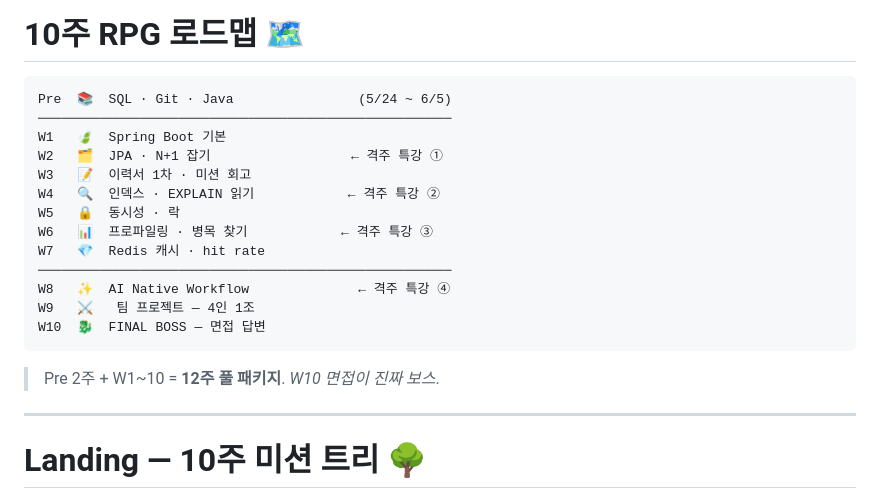
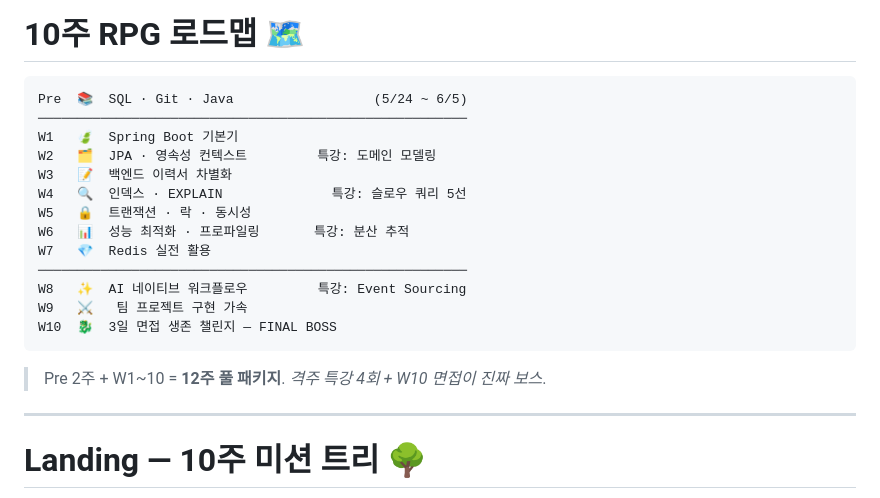
Before and after one commit to GaeChwiRpg/devcamp-slides, a Markdown page: marketing/info-session-20260517.md, the part around the change. Rendered like a GitHub page.

Commit message:
fix(roadmap): correct biweekly lecture topics + W10 title
기존 슬라이드 #5 의 격주 특강 ①②③④ 표기가 부정확.
실제 lecture/week*-*.md 의 주제로 정정:

- W2  특강: 도메인 모델링 (게시판 5초 vs 5시간)
- W4  특강: 슬로우 쿼리 5선 (운영급 함정)
- W6  특강: 분산 추적 (Netflix 1 PB 로그)
- W8  특강: Event Sourcing (캐시 너머의 설계)

또 weekly-kickoff 의 실제 주제 반영:
- W3 백엔드 이력서 차별화 (← 이력서 1차)
- W7 Redis 실전 활용 (← Redis 캐시 hit rate)
- W8 AI 네이티브 워크플로우 (← AI Native Workflow)
- W10 3일 면접 생존 챌린지 — FINAL BOSS (← 면접 답변)

````diff
--- a/marketing/info-session-20260517.md
+++ b/marketing/info-session-20260517.md
@@ -69,22 +69,22 @@ description: 2026-05-17 (일) 설명회 발표 자료. 시장의 현실 / 우리
 # 10주 RPG 로드맵 🗺️
 
 ```text
-Pre  📚  SQL · Git · Java                (5/24 ~ 6/5)
-─────────────────────────────────────────────────────
-W1   🍃  Spring Boot 기본
-W2   🗂️  JPA · N+1 잡기                  ← 격주 특강 ①
-W3   📝  이력서 1차 · 미션 회고
-W4   🔍  인덱스 · EXPLAIN 읽기            ← 격주 특강 ②
-W5   🔒  동시성 · 락
-W6   📊  프로파일링 · 병목 찾기            ← 격주 특강 ③
-W7   💎  Redis 캐시 · hit rate
-─────────────────────────────────────────────────────
-W8   ✨  AI Native Workflow              ← 격주 특강 ④
-W9   ⚔   팀 프로젝트 — 4인 1조
-W10  🐉  FINAL BOSS — 면접 답변
+Pre  📚  SQL · Git · Java                  (5/24 ~ 6/5)
+───────────────────────────────────────────────────────
+W1   🍃  Spring Boot 기본기
+W2   🗂️  JPA · 영속성 컨텍스트         특강: 도메인 모델링
+W3   📝  백엔드 이력서 차별화
+W4   🔍  인덱스 · EXPLAIN              특강: 슬로우 쿼리 5선
+W5   🔒  트랜잭션 · 락 · 동시성
+W6   📊  성능 최적화 · 프로파일링       특강: 분산 추적
+W7   💎  Redis 실전 활용
+───────────────────────────────────────────────────────
+W8   ✨  AI 네이티브 워크플로우         특강: Event Sourcing
+W9   ⚔   팀 프로젝트 구현 가속
+W10  🐉  3일 면접 생존 챌린지 — FINAL BOSS
 ```
 
-> Pre 2주 + W1~10 = **12주 풀 패키지**. _W10 면접이 진짜 보스_.
+> Pre 2주 + W1~10 = **12주 풀 패키지**. _격주 특강 4회 + W10 면접이 진짜 보스_.
 
 ---
 
````
